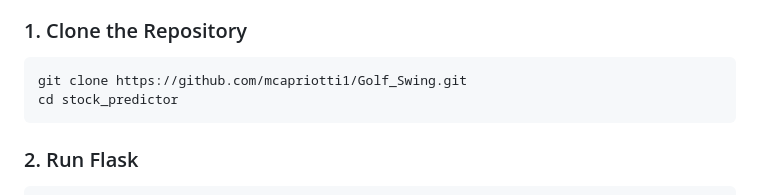
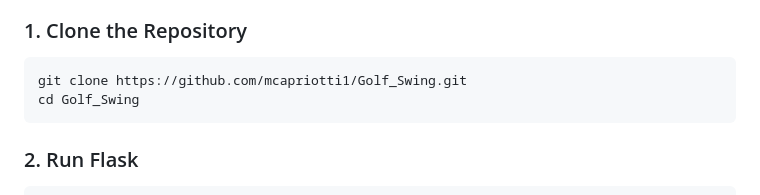
Before and after one commit to mcapriotti1/Golf_Swing, a Markdown page: README.md, the part around the change. Drawn GitHub-style.

````diff
--- a/README.md
+++ b/README.md
@@ -45,7 +45,7 @@ Unfortunately, given the nature of the training videos coming directly from Yout
 ### 1. Clone the Repository
 ```bash
 git clone https://github.com/mcapriotti1/Golf_Swing.git
-cd stock_predictor
+cd Golf_Swing
 ```
 
 ### 2. Run Flask
````
